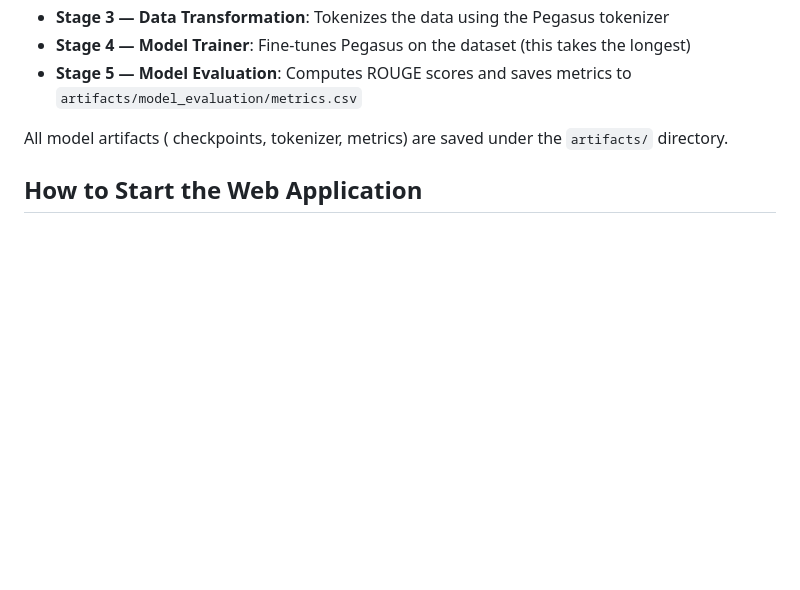
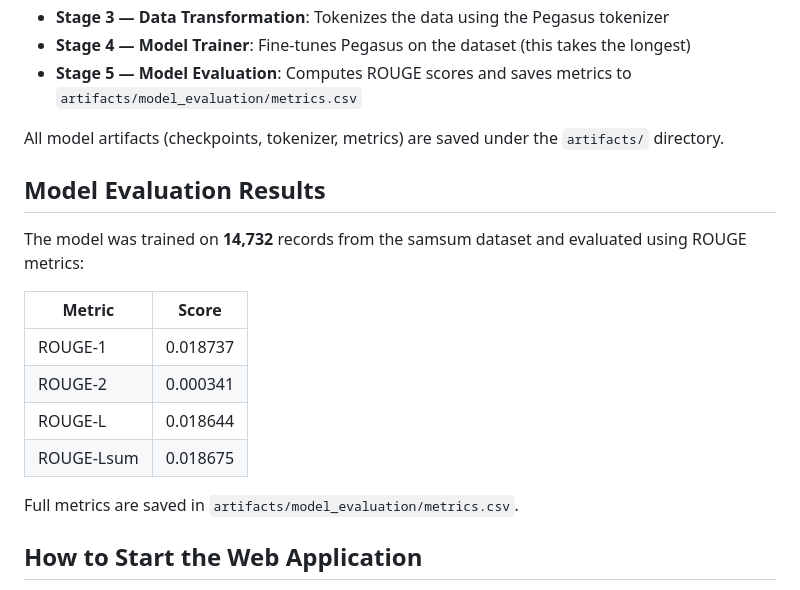
Before and after one commit to hashirbhatti/Text-Summarizer-NLP, a Markdown page: README.md, the part around the change. Rendered like a GitHub page; blank space fills up the shorter version.

Commit message:
docs: add evaluation scores and training record count to README

```diff
--- a/README.md
+++ b/README.md
@@ -108,7 +108,20 @@ What happens:
 - **Stage 4 — Model Trainer**: Fine-tunes Pegasus on the dataset (this takes the longest)
 - **Stage 5 — Model Evaluation**: Computes ROUGE scores and saves metrics to `artifacts/model_evaluation/metrics.csv`
 
-All model artifacts ( checkpoints, tokenizer, metrics) are saved under the `artifacts/` directory.
+All model artifacts (checkpoints, tokenizer, metrics) are saved under the `artifacts/` directory.
+
+## Model Evaluation Results
+
+The model was trained on **14,732** records from the samsum dataset and evaluated using ROUGE metrics:
+
+| Metric | Score |
+|--------|-------|
+| ROUGE-1 | 0.018737 |
+| ROUGE-2 | 0.000341 |
+| ROUGE-L | 0.018644 |
+| ROUGE-Lsum | 0.018675 |
+
+Full metrics are saved in `artifacts/model_evaluation/metrics.csv`.
 
 ## How to Start the Web Application
 
```
